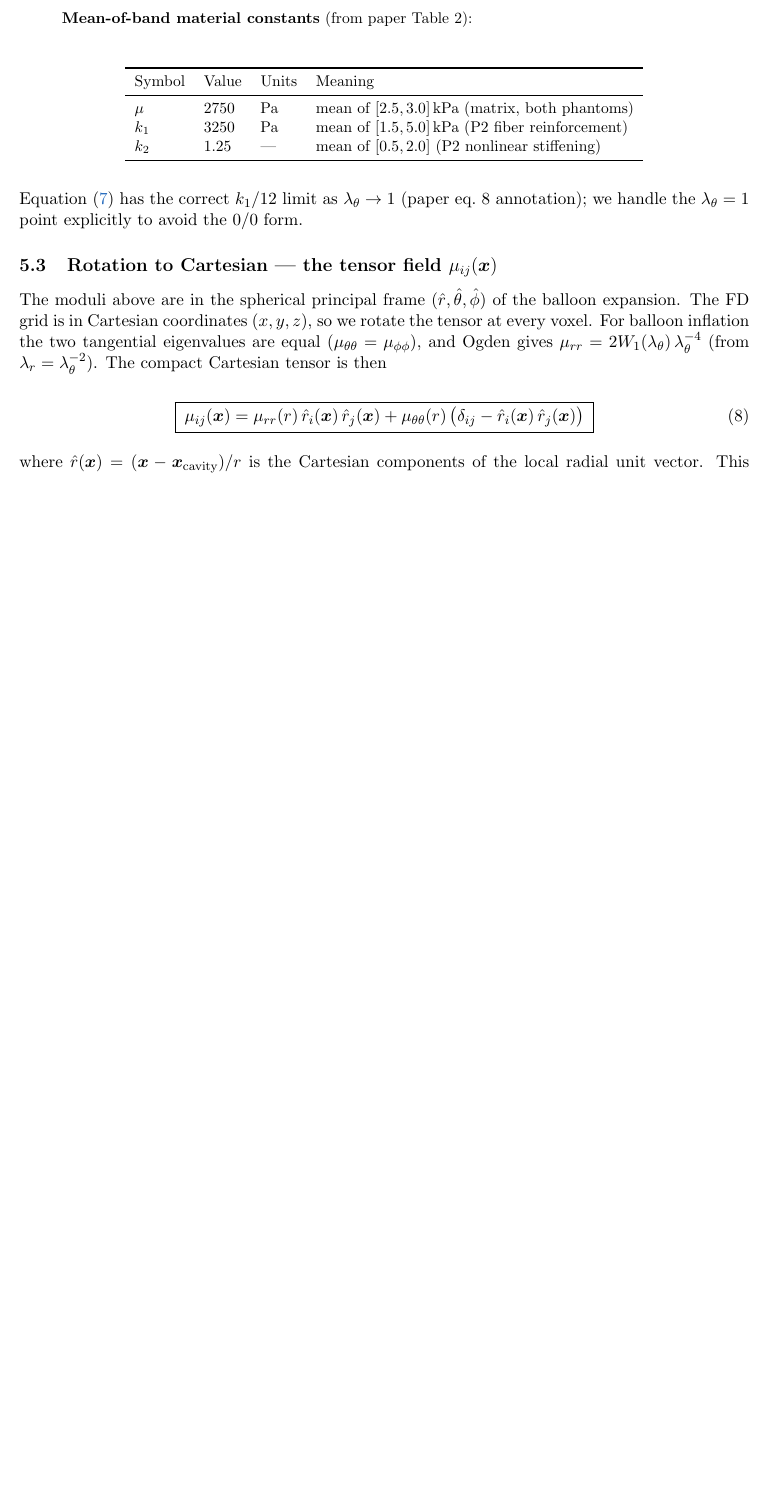
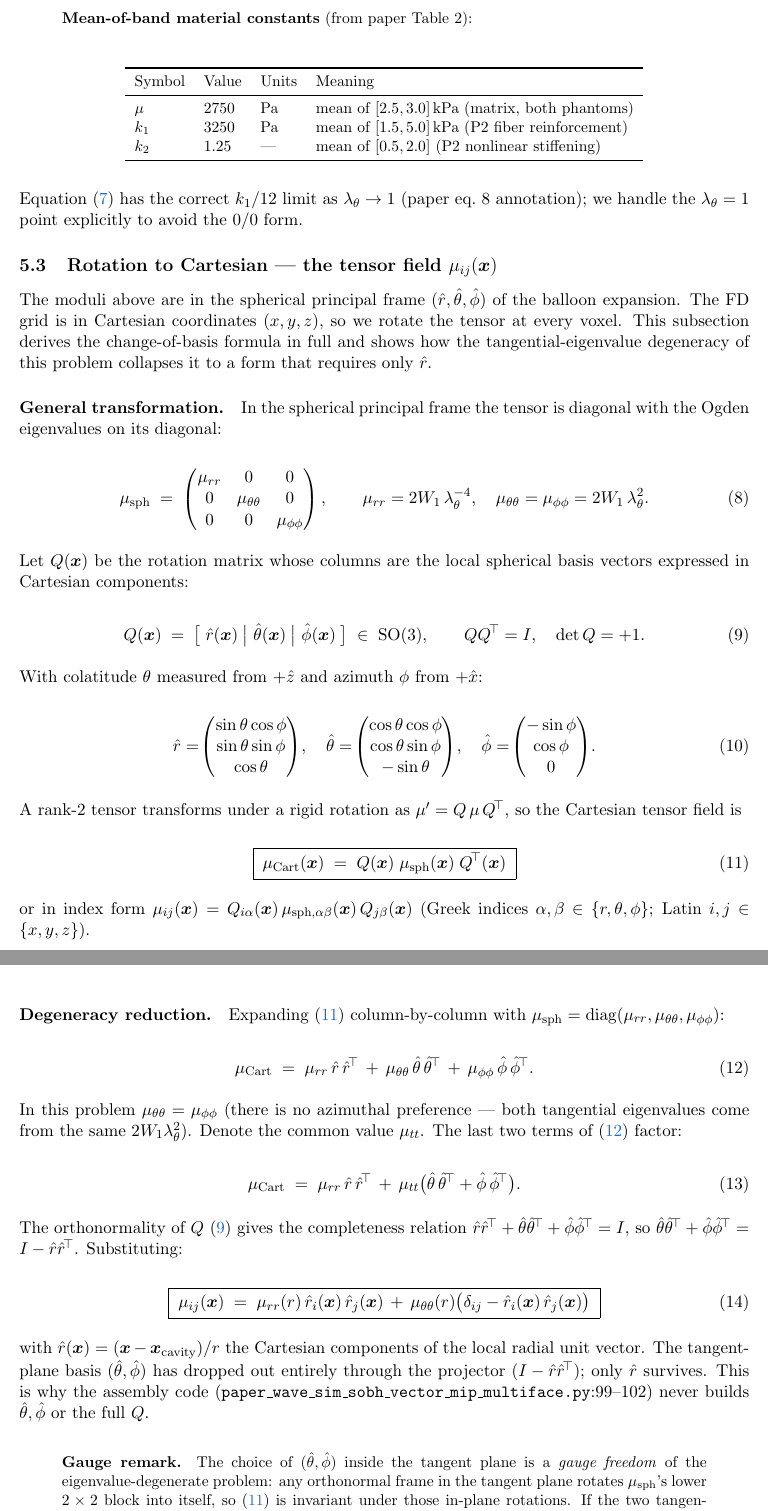
Before and after one commit to nahilsobh/Eman_Richard, a LaTeX document (perilesional_model/problem_formulation/problem_formulation.tex): part of page 4 of 12 before the commit and two parts of pages 4 and 5 of 14 after it, the two joined at a grey line, cut so that both start at the same text, the shorter picture padded with empty space. Compiled offline with pdfLaTeX.

Commit message:
problem_formulation: add transformation matrix derivation
New material in section 3.3:
- General Q = [r̂|θ̂|φ̂] rotation matrix with explicit
  (sinθ cosφ, ...) columns
- Rank-2 rotation μ_Cart = Q μ_sph Qᵀ
- Full derivation showing how tangential-eigenvalue degeneracy
  collapses this to the projector form μ_ij = μ_rr r̂_i r̂_j +
  μ_tt (δ_ij − r̂_i r̂_j) that the code uses
- Gauge remark explaining the (θ̂, φ̂) in-plane rotation freedom
- On-axis (z-pole) sanity check

Explicitly notes the reduction is the reason the code
(paper_wave_sim_sobh_vector_mip_multiface.py:99–102) uses only
r̂ and never constructs θ̂, φ̂, or the full Q.

Co-Authored-By: Claude Opus 4.7 (1M context) <noreply@anthropic.com>

```diff
--- a/perilesional_model/problem_formulation/problem_formulation.tex
+++ b/perilesional_model/problem_formulation/problem_formulation.tex
@@ -291,26 +291,138 @@ $\lambda_\theta \to 1$ (paper eq.\ 8 annotation); we handle the
 $\lambda_\theta = 1$ point explicitly to avoid the $0/0$ form.
 
 \subsection{Rotation to Cartesian --- the tensor field $\mu_{ij}(\vect x)$}
+\label{sec:rotation}
 
 The moduli above are in the spherical principal frame $(\hat r,
 \hat\theta, \hat\phi)$ of the balloon expansion. The FD grid is in
 Cartesian coordinates $(x, y, z)$, so we rotate the tensor at every
-voxel. For balloon inflation the two tangential eigenvalues are
-equal ($\mu_{\theta\theta} = \mu_{\phi\phi}$), and Ogden gives
-$\mu_{rr} = 2 W_1(\lambda_\theta)\,\lambda_\theta^{-4}$
-(from $\lambda_r = \lambda_\theta^{-2}$). The compact Cartesian
-tensor is then
+voxel. This subsection derives the change-of-basis formula in full
+and shows how the tangential-eigenvalue degeneracy of this problem
+collapses it to a form that requires only $\hat r$.
+
+\paragraph{General transformation.}
+In the spherical principal frame the tensor is diagonal with the
+Ogden eigenvalues on its diagonal:
+
+\begin{equation}
+\mu_{\text{sph}}
+\;=\;
+\begin{pmatrix}
+\mu_{rr}       & 0                    & 0 \\
+0              & \mu_{\theta\theta}   & 0 \\
+0              & 0                    & \mu_{\phi\phi}
+\end{pmatrix},
+\qquad
+\mu_{rr} = 2 W_1\,\lambda_\theta^{-4},
+\quad
+\mu_{\theta\theta} = \mu_{\phi\phi} = 2 W_1\,\lambda_\theta^{2}.
+\label{eq:musph}
+\end{equation}
+
+Let $Q(\vect x)$ be the rotation matrix whose columns are the local
+spherical basis vectors expressed in Cartesian components:
+
+\begin{equation}
+Q(\vect x) \;=\;
+\bigl[\;\hat r(\vect x)\;\big|\;\hat\theta(\vect x)\;\big|\;\hat\phi(\vect x)\;\bigr]
+\;\in\;\mathrm{SO}(3),
+\qquad
+Q Q^{\!\top} = I,\quad \det Q = +1.
+\label{eq:Qdef}
+\end{equation}
+
+With colatitude $\theta$ measured from $+\hat z$ and azimuth $\phi$
+from $+\hat x$:
+
+\begin{equation}
+\hat r =
+\!\begin{pmatrix}\sin\theta\cos\phi\\ \sin\theta\sin\phi\\ \cos\theta\end{pmatrix}\!,
+\quad
+\hat\theta =
+\!\begin{pmatrix}\cos\theta\cos\phi\\ \cos\theta\sin\phi\\ -\sin\theta\end{pmatrix}\!,
+\quad
+\hat\phi =
+\!\begin{pmatrix}-\sin\phi\\ \cos\phi\\ 0\end{pmatrix}\!.
+\label{eq:basis}
+\end{equation}
+
+A rank-2 tensor transforms under a rigid rotation as
+$\mu' = Q\,\mu\,Q^{\!\top}$, so the Cartesian tensor field is
+
+\begin{equation}
+\boxed{\;
+\mu_{\text{Cart}}(\vect x)
+\;=\;
+Q(\vect x)\;\mu_{\text{sph}}(\vect x)\;Q^{\!\top}(\vect x)
+\;}
+\label{eq:rotation-general}
+\end{equation}
+
+or in index form $\mu_{ij}(\vect x) = Q_{i\alpha}(\vect x)\,
+\mu_{\text{sph},\alpha\beta}(\vect x)\,Q_{j\beta}(\vect x)$
+(Greek indices $\alpha,\beta \in \{r,\theta,\phi\}$; Latin
+$i,j\in\{x,y,z\}$).
+
+\paragraph{Degeneracy reduction.}
+Expanding (\ref{eq:rotation-general}) column-by-column with
+$\mu_{\text{sph}} = \operatorname{diag}(\mu_{rr},\mu_{\theta\theta},
+\mu_{\phi\phi})$:
+
+\begin{equation}
+\mu_{\text{Cart}}
+\;=\;
+\mu_{rr}\,\hat r\,\hat r^{\!\top}
+\,+\,\mu_{\theta\theta}\,\hat\theta\,\hat\theta^{\!\top}
+\,+\,\mu_{\phi\phi}\,\hat\phi\,\hat\phi^{\!\top}.
+\label{eq:rot-expanded}
+\end{equation}
+
+In this problem $\mu_{\theta\theta} = \mu_{\phi\phi}$ (there is no
+azimuthal preference — both tangential eigenvalues come from the
+same $2 W_1 \lambda_\theta^{2}$). Denote the common value
+$\mu_{tt}$. The last two terms of (\ref{eq:rot-expanded}) factor:
+
+\begin{equation}
+\mu_{\text{Cart}}
+\;=\;
+\mu_{rr}\,\hat r\,\hat r^{\!\top}
+\,+\,\mu_{tt}\bigl(\hat\theta\,\hat\theta^{\!\top}
+                 + \hat\phi\,\hat\phi^{\!\top}\bigr).
+\end{equation}
+
+The orthonormality of $Q$ (\ref{eq:Qdef}) gives the completeness
+relation
+$\hat r\hat r^{\!\top} + \hat\theta\hat\theta^{\!\top}
++ \hat\phi\hat\phi^{\!\top} = I$, so
+$\hat\theta\hat\theta^{\!\top} + \hat\phi\hat\phi^{\!\top}
+= I - \hat r\hat r^{\!\top}$. Substituting:
 
 \begin{equation}
 \boxed{\;
 \mu_{ij}(\vect x)
-= \mu_{rr}(r)\,\hat r_i(\vect x)\,\hat r_j(\vect x)
-+ \mu_{\theta\theta}(r)\,\bigl(\delta_{ij} - \hat r_i(\vect x)\,\hat r_j(\vect x)\bigr)
+\;=\;
+\mu_{rr}(r)\,\hat r_i(\vect x)\,\hat r_j(\vect x)
+\,+\,\mu_{\theta\theta}(r)\bigl(\delta_{ij}
+                              - \hat r_i(\vect x)\,\hat r_j(\vect x)\bigr)
 \;}
 \label{eq:rotation}
 \end{equation}
 
-where $\hat r(\vect x) = (\vect x - \vect x_{\text{cavity}})/r$ is
-the Cartesian components of the local radial unit vector. This gives
-a \textbf{fully populated symmetric $3 \times 3$ tensor field}: six
-independent components varying voxel-by-voxel.
+with $\hat r(\vect x) = (\vect x - \vect x_{\text{cavity}})/r$ the
+Cartesian components of the local radial unit vector. The
+tangent-plane basis $(\hat\theta,\hat\phi)$ has dropped out entirely
+through the projector $(I - \hat r\hat r^{\!\top})$; only $\hat r$
+survives. This is why the assembly code
+(\texttt{paper\_wave\_sim\_sobh\_vector\_mip\_multiface.py}:99--102)
+never builds $\hat\theta,\hat\phi$ or the full $Q$.
+
+\begin{grayb}\textbf{Gauge remark.}
+The choice of $(\hat\theta,\hat\phi)$ inside the tangent plane is a
+\emph{gauge freedom} of the eigenvalue-degenerate problem: any
+orthonormal frame in the tangent plane rotates $\mu_{\text{sph}}$'s
+lower $2\times 2$ block into itself, so
+(\ref{eq:rotation-general}) is invariant under those in-plane
+rotations. If the two tangential eigenvalues were split (e.g.\ by an
+explicit azimuthal fiber preference), that gauge would be
+physically fixed and one would need $\hat\theta,\hat\phi$
+explicitly.\end{grayb}
```
Also changed, not shown: perilesional_model/problem_formulation/problem_formulation.pdf, perilesional_model/problem_formulation/problem_formulation.tex (19 more changed lines).
